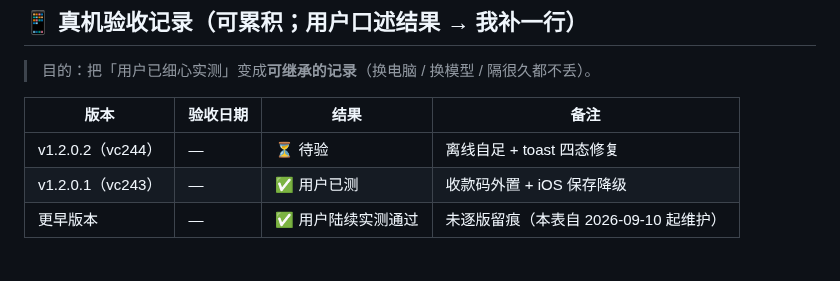
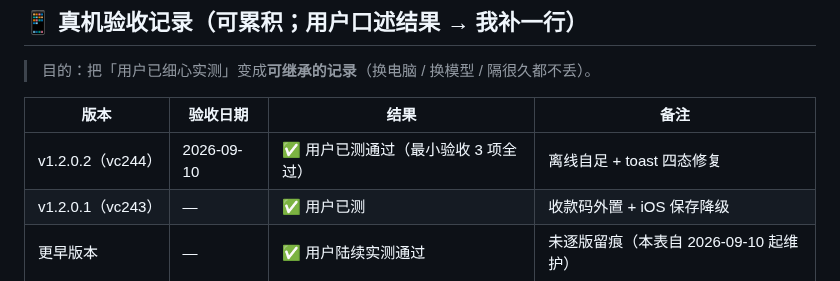
Before and after one commit to NiUKinGDoM/xixi-hiking, a Markdown page: docs/DEVICE-CHECKLIST.md, the part around the change. GitHub-like rendering.

Commit message:
docs: 补记 v1.2.0.2（vc244）真机验收通过
- DEVICE-CHECKLIST.md + PROJECT_STATUS 双端：真机验收记录表 v1.2.0.2 状态 待验 → 已测通过（2026-09-10）
- 最小验收 3 项（启动 / 支持作者出码 / 飞行模式图标与统计卡）全过

```diff
--- a/docs/DEVICE-CHECKLIST.md
+++ b/docs/DEVICE-CHECKLIST.md
@@ -68,7 +68,7 @@
 
 | 版本 | 验收日期 | 结果 | 备注 |
 |---|---|---|---|
-| v1.2.0.2（vc244） | — | ⏳ 待验 | 离线自足 + toast 四态修复 |
+| v1.2.0.2（vc244） | 2026-09-10 | ✅ 用户已测通过（最小验收 3 项全过）| 离线自足 + toast 四态修复 |
 | v1.2.0.1（vc243） | — | ✅ 用户已测 | 收款码外置 + iOS 保存降级 |
 | 更早版本 | — | ✅ 用户陆续实测通过 | 未逐版留痕（本表自 2026-09-10 起维护）|
 
```
Also changed, not shown: docs/PROJECT_STATUS.md (+1 -1 lines).
